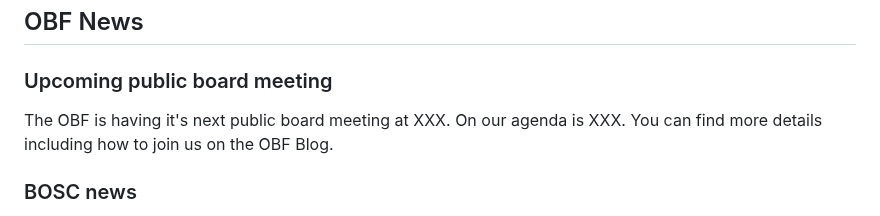
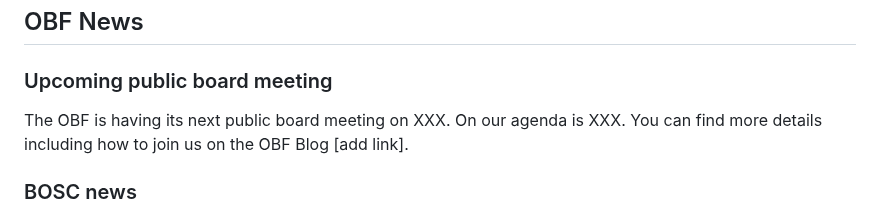
Before and after one commit to OBF/newsletter, a Markdown page: newsletters/2023-09.md, the part around the change. GitHub-like rendering.

Commit message:
Update newsletters/2023-09.md
Co-authored-by: Nomi Harris <nlharris@users.noreply.github.com>

```diff
--- a/newsletters/2023-09.md
+++ b/newsletters/2023-09.md
@@ -16,7 +16,7 @@ In longer form:
 
 ### Upcoming public board meeting
 
-The OBF is having it's next public board meeting at XXX. On our agenda is XXX. You can find more details including how to join us on the OBF Blog.
+The OBF is having its next public board meeting on XXX. On our agenda is XXX. You can find more details including how to join us on the OBF Blog [add link].
 
 ### BOSC news
 
```
